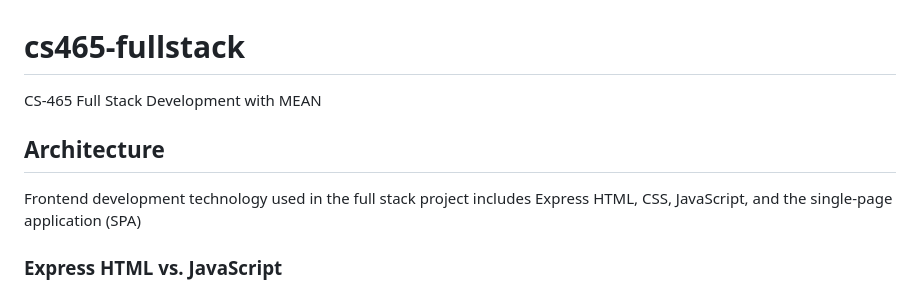
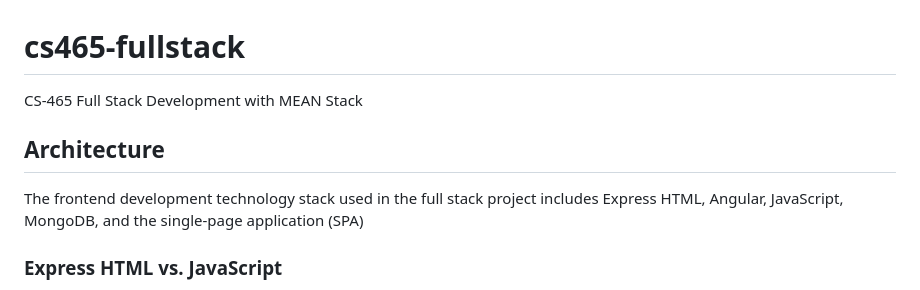
Before and after one commit to IMETALH/CS-465-Portfolio, a Markdown page: README.md, the part around the change. GitHub-like rendering.

```diff
--- a/README.md
+++ b/README.md
@@ -1,9 +1,9 @@
 # cs465-fullstack
-CS-465 Full Stack Development with MEAN
+CS-465 Full Stack Development with MEAN Stack
 
 
 ## Architecture
-Frontend development technology used in the full stack project includes Express HTML, CSS, JavaScript, and the single-page application (SPA)
+The frontend development technology stack used in the full stack project includes Express HTML, Angular, JavaScript, MongoDB, and the single-page application (SPA)
 
 ### Express HTML vs. JavaScript
 
```
